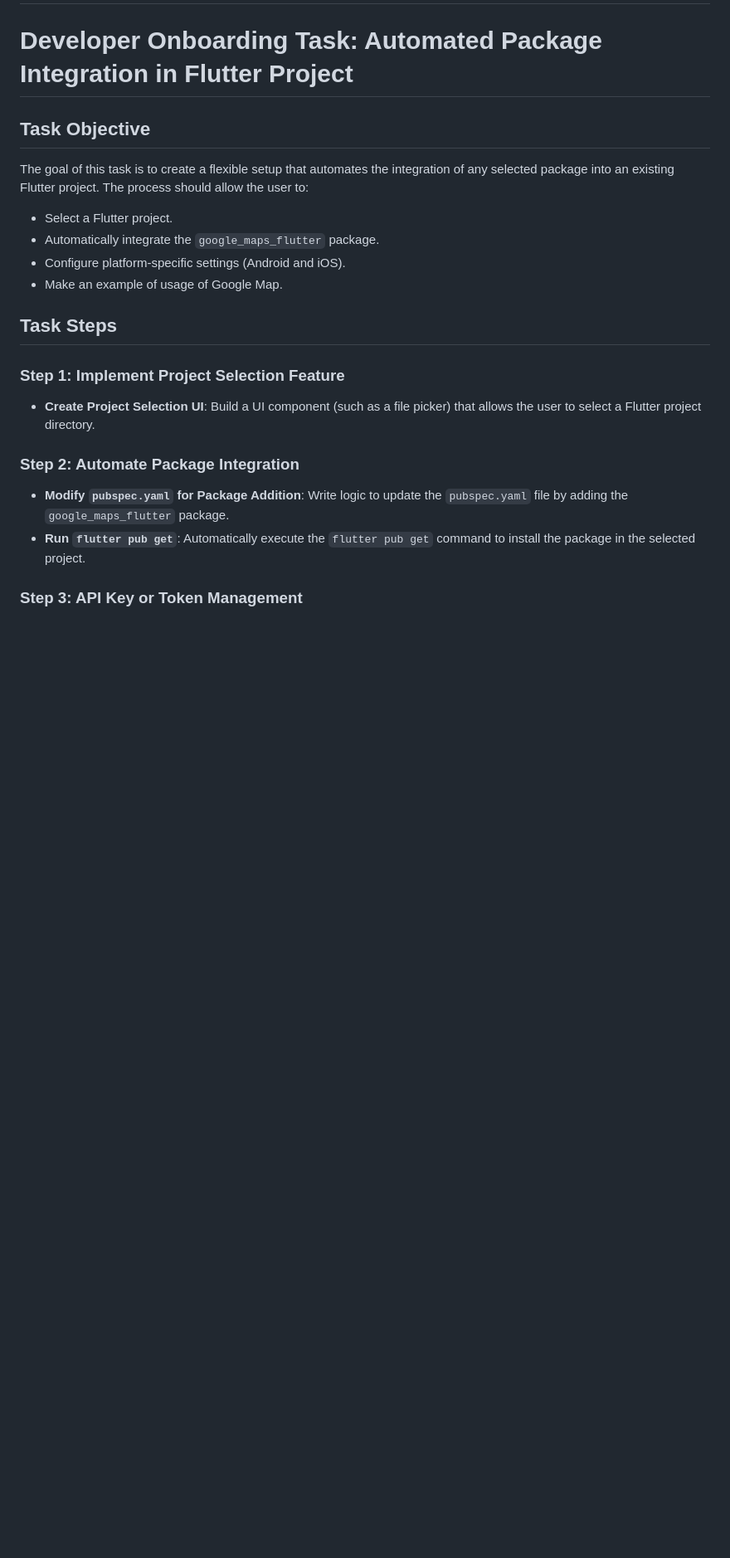
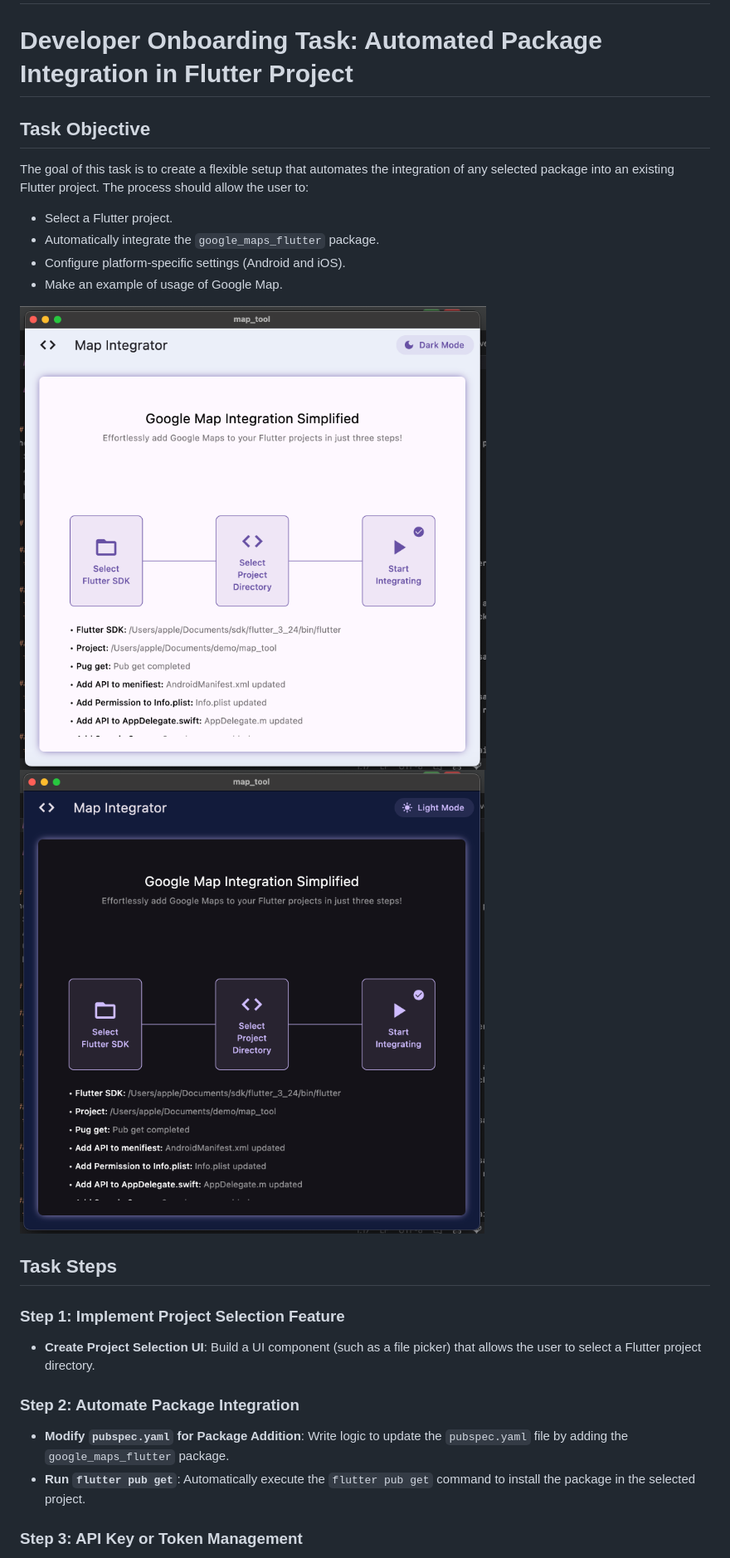
Before and after one commit to vithanichandresh/map_tool, a Markdown page: README.md, the part around the change. Shown: that part at 83% size. Drawn GitHub-style; pictures changed too: assets/dark.png (added), assets/light.png (added); blank space fills up the shorter version.

Commit message:
Add output to md file

```diff
--- a/README.md
+++ b/README.md
@@ -9,6 +9,10 @@ The goal of this task is to create a flexible setup that automates the integrati
 - Automatically integrate the `google_maps_flutter` package.
 - Configure platform-specific settings (Android and iOS).
 - Make an example of usage of Google Map.
+
+![light](assets/light.png)
+![dark](assets/dark.png)
+
 
 ## Task Steps
 
```
